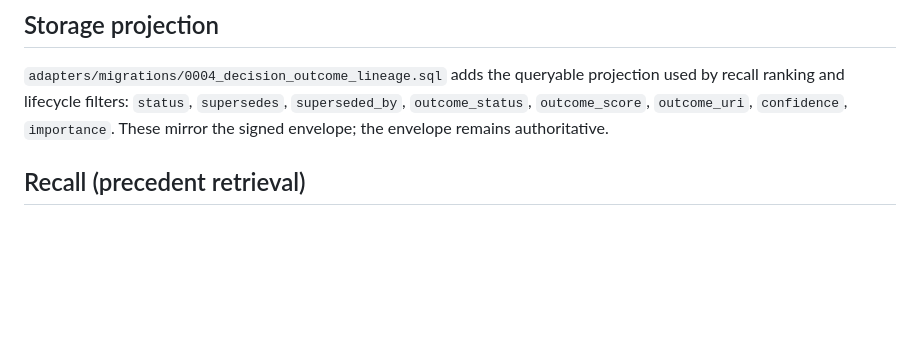
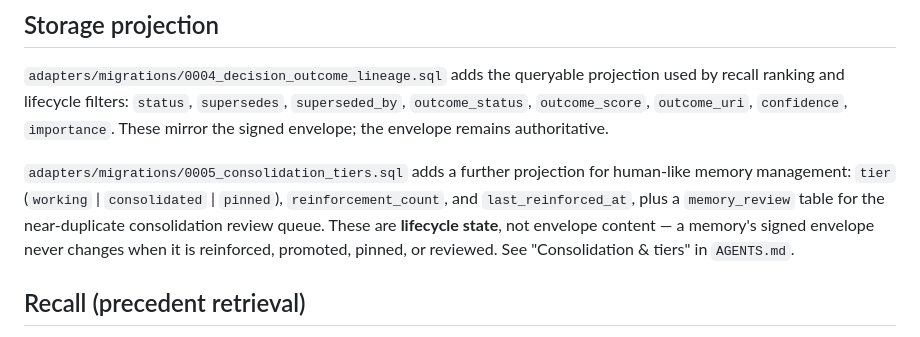
Before and after one commit to carma-project/carma, a Markdown page: docs/JSON-AM.md, the part around the change. GitHub-like rendering; blank space fills up the shorter version.

```diff
--- a/docs/JSON-AM.md
+++ b/docs/JSON-AM.md
@@ -63,6 +63,13 @@ projection used by recall ranking and lifecycle filters: `status`,
 `confidence`, `importance`. These mirror the signed envelope; the envelope
 remains authoritative.
 
+`adapters/migrations/0005_consolidation_tiers.sql` adds a further projection for
+human-like memory management: `tier` (`working` | `consolidated` | `pinned`),
+`reinforcement_count`, and `last_reinforced_at`, plus a `memory_review` table for
+the near-duplicate consolidation review queue. These are **lifecycle state**, not
+envelope content — a memory's signed envelope never changes when it is reinforced,
+promoted, pinned, or reviewed. See "Consolidation & tiers" in `AGENTS.md`.
+
 ## Recall (precedent retrieval)
 
 Recall ranks **active** memories by a blend, not raw cosine similarity, so it
```
Also changed, not shown: AGENTS.md (+38 -0 lines), docs/ROADMAP.md (+27 -2 lines).
